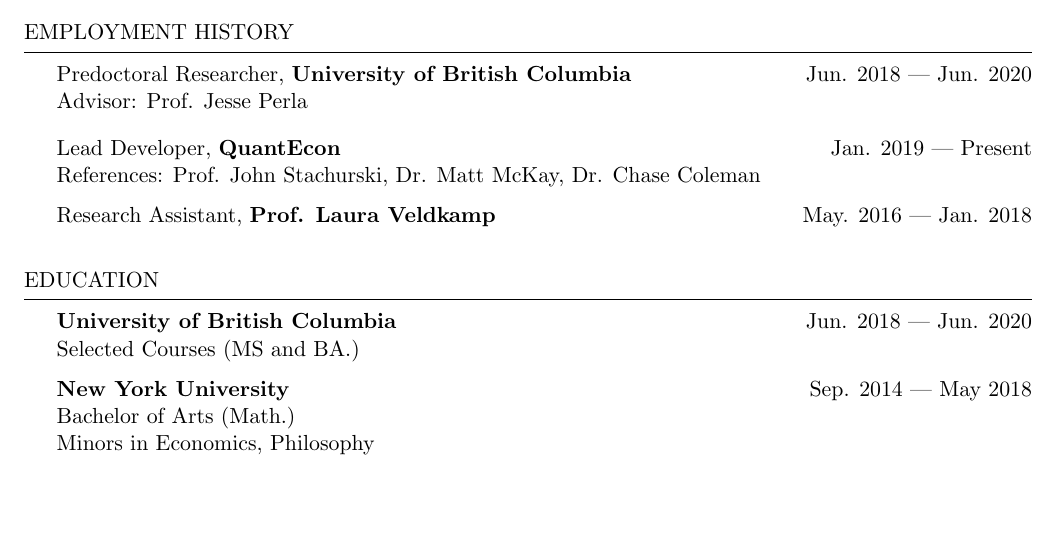
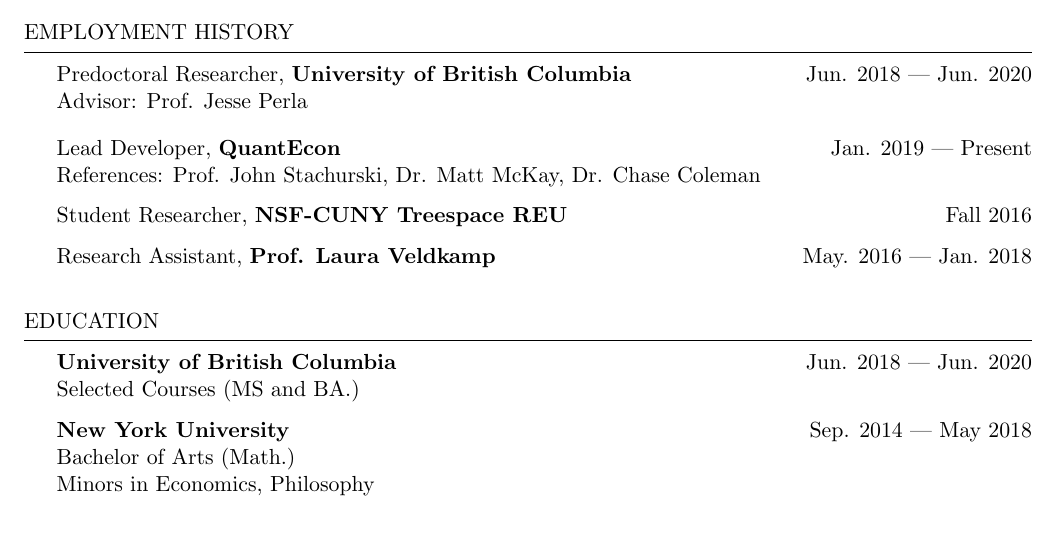
Before and after one commit to arnavs/resume, a LaTeX CV (__latexindent_temp.tex): part of page 1 of 2, cut so that both start at the same text, the shorter picture padded with empty space. Compiled offline with pdfLaTeX.

Commit message:
Update Nov 10 20, 12:26:35

```diff
--- a/__latexindent_temp.tex
+++ b/__latexindent_temp.tex
@@ -43,8 +43,9 @@
 Lead Developer, {\bf QuantEcon} \hfill {Jan. 2019 --- Present}
 \\ References: Prof. John Stachurski, Dr. Matt McKay, Dr. Chase Coleman
 
+Student Researcher, {\bf NSF-CUNY Treespace REU} \hfill {Fall 2016}
+
 Research Assistant, {\bf Prof. Laura Veldkamp} \hfill {May. 2016 --- Jan. 2018}
-
 \end{rSection}
 
 \begin{rSection}{Education}
```
Also changed, not shown: arnavsood-cv.tex (+2 -1 lines), arnavsood-cv.pdf.
